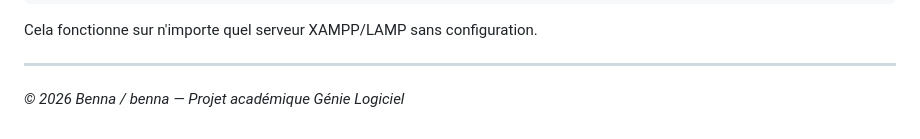
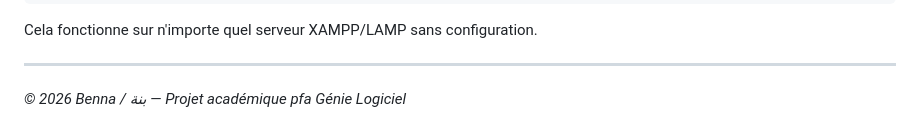
Before and after one commit to salmaa12372/benna_ecommerce, a Markdown page: README.md, the part around one of its changes. GitHub-like rendering.

Commit message:
Modify database name and project credits in README
Updated database name and project description in README.

```diff
--- a/README.md
+++ b/README.md
@@ -196,4 +196,4 @@ Cela fonctionne sur n'importe quel serveur XAMPP/LAMP sans configuration.
 
 ---
 
-*© 2026 Benna / benna — Projet académique Génie Logiciel*
+*© 2026 Benna / بنة — Projet académique pfa Génie Logiciel*
```
Also changed, not shown: other parts of README.md (+1 -1 lines).
